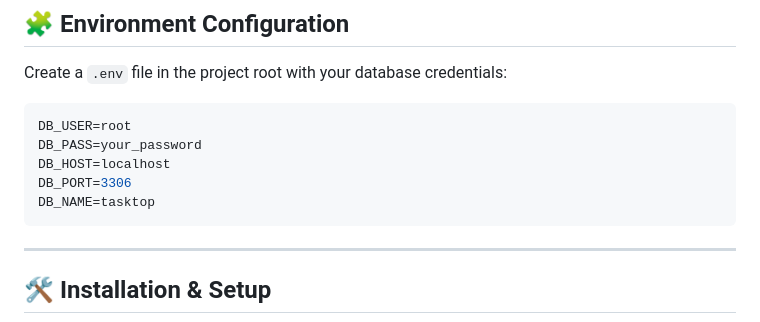
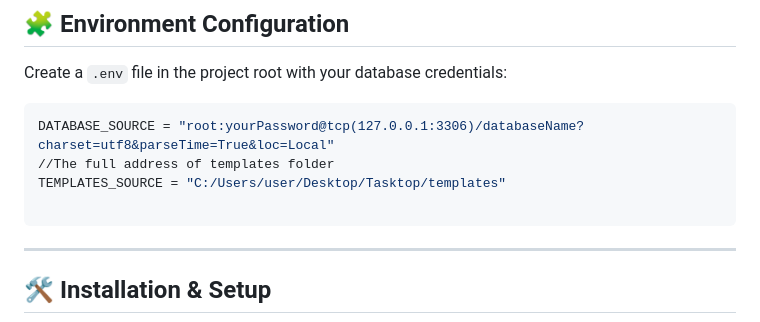
Before and after one commit to mahmadii0/Tasktop, a Markdown page: README.md, the part around one of its changes. Drawn GitHub-style.

`````diff
--- a/README.md
+++ b/README.md
@@ -54,11 +56,10 @@ Make sure you have the following installed:
 Create a `.env` file in the project root with your database credentials:
 
 ```bash
-DB_USER=root
-DB_PASS=your_password
-DB_HOST=localhost
-DB_PORT=3306
-DB_NAME=tasktop
+DATABASE_SOURCE = "root:yourPassword@tcp(127.0.0.1:3306)/databaseName?charset=utf8&parseTime=True&loc=Local"
+//The full address of templates folder
+TEMPLATES_SOURCE = "C:/Users/user/Desktop/Tasktop/templates"
+
 ````
 
 ---
`````
Also changed, not shown: other parts of README.md (+23 -11 lines).
